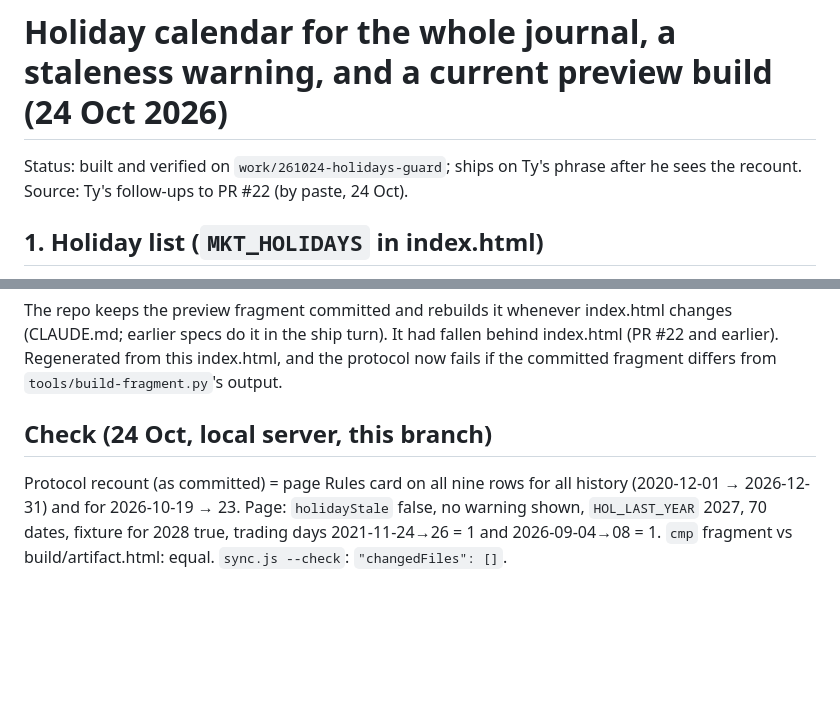
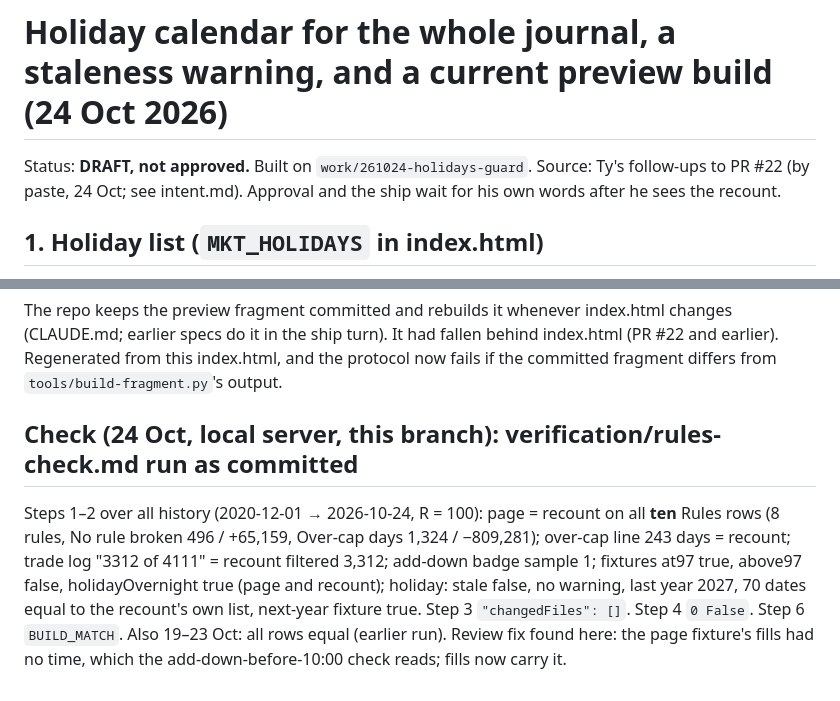
Before and after one commit to ttrng3/Trade-Journal, a Markdown page: work/261024-holidays-guard/spec.md, 2 parts joined by grey strips. GitHub-like rendering; blank space fills up the shorter version.

```diff
--- a/work/261024-holidays-guard/spec.md
+++ b/work/261024-holidays-guard/spec.md
@@ -1,7 +1,7 @@
 # Holiday calendar for the whole journal, a staleness warning, and a current preview build (24 Oct 2026)
 
-Status: built and verified on `work/261024-holidays-guard`; ships on Ty's phrase after he sees the recount. Source: Ty's
-follow-ups to PR #22 (by paste, 24 Oct).
+Status: **DRAFT, not approved.** Built on `work/261024-holidays-guard`. Source: Ty's follow-ups to PR #22 (by paste,
+24 Oct; see intent.md). Approval and the ship wait for his own words after he sees the recount.
 
 ## 1. Holiday list (`MKT_HOLIDAYS` in index.html)
 Every NYSE full-day closure from the journal's first trade (2020-12-18) through 2027: 70 dates. Checked against the
@@ -27,8 +27,10 @@ The repo keeps the preview fragment committed and rebuilds it whenever index.htm
 do it in the ship turn). It had fallen behind index.html (PR #22 and earlier). Regenerated from this index.html, and the
 protocol now fails if the committed fragment differs from `tools/build-fragment.py`'s output.
 
-## Check (24 Oct, local server, this branch)
-Protocol recount (as committed) = page Rules card on all nine rows for all history (2020-12-01 → 2026-12-31) and for
-2026-10-19 → 23. Page: `holidayStale` false, no warning shown, `HOL_LAST_YEAR` 2027, 70 dates, fixture for 2028 true,
-trading days 2021-11-24→26 = 1 and 2026-09-04→08 = 1. `cmp` fragment vs build/artifact.html: equal. `sync.js --check`:
-`"changedFiles": []`.
+## Check (24 Oct, local server, this branch): verification/rules-check.md run as committed
+Steps 1–2 over all history (2020-12-01 → 2026-10-24, R = 100): page = recount on all **ten** Rules rows (8 rules, No rule
+broken 496 / +65,159, Over-cap days 1,324 / −809,281); over-cap line 243 days = recount; trade log "3312 of 4111" = recount
+filtered 3,312; add-down badge sample 1; fixtures at97 true, above97 false, holidayOvernight true (page and recount);
+holiday: stale false, no warning, last year 2027, 70 dates equal to the recount's own list, next-year fixture true.
+Step 3 `"changedFiles": []`. Step 4 `0 False`. Step 6 `BUILD_MATCH`. Also 19–23 Oct: all rows equal (earlier run).
+Review fix found here: the page fixture's fills had no time, which the add-down-before-10:00 check reads; fills now carry it.
```
Also changed, not shown: verification/rules-check.md (+11 -7 lines), work/261024-holidays-guard/intent.md (added, +9 -0 lines).
